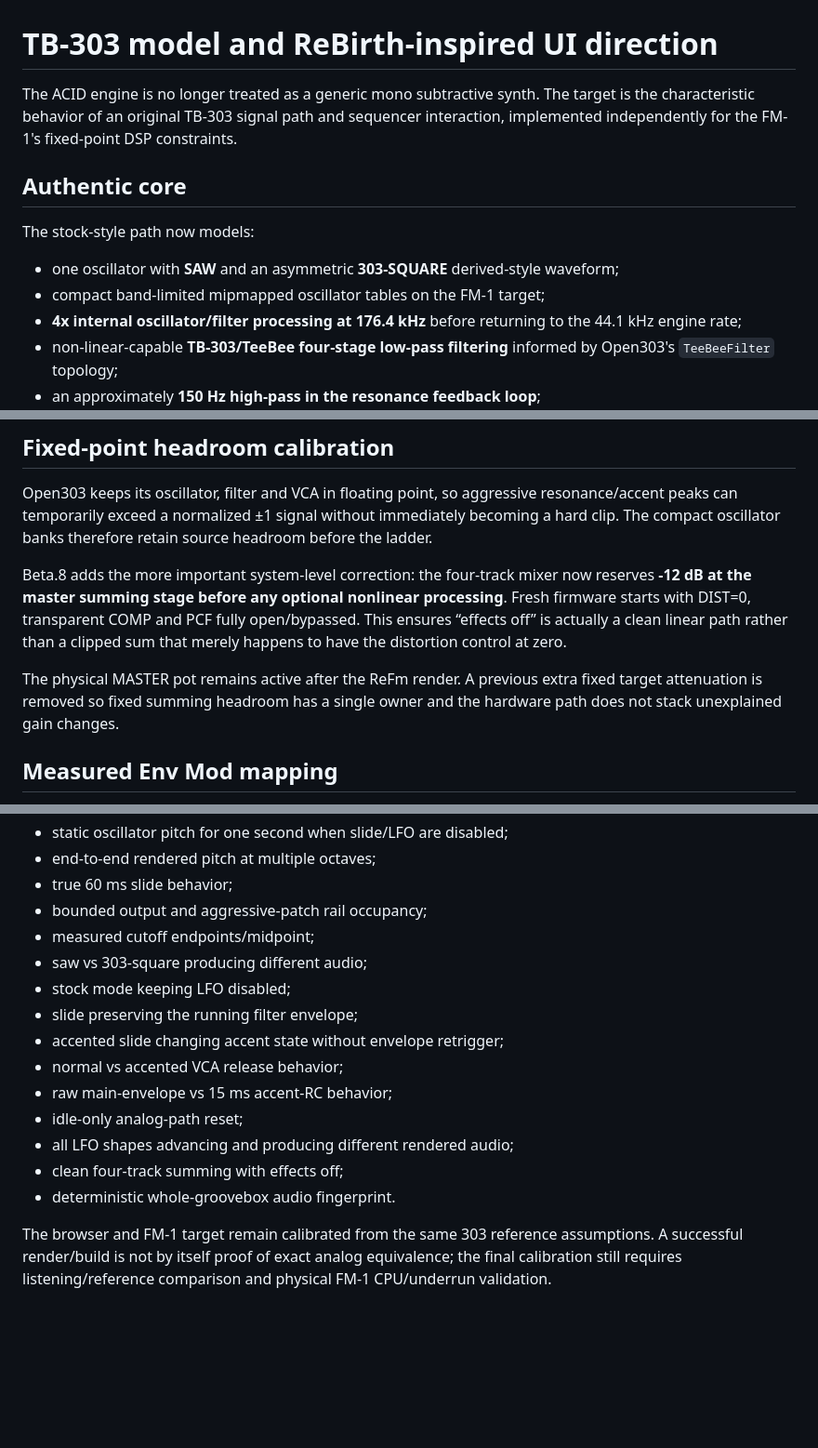
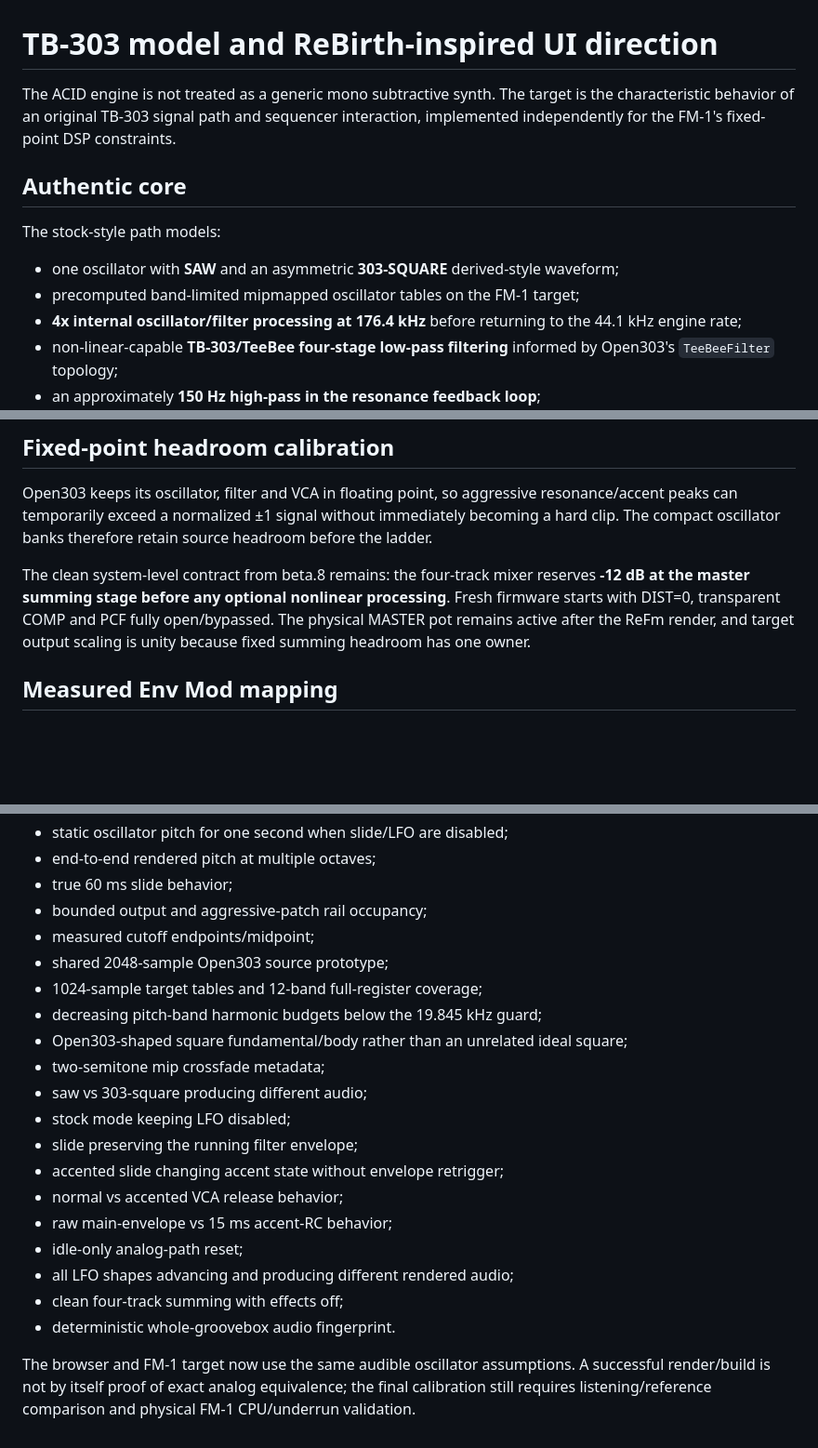
Before and after one commit to AlexanderSeel/TheReFmB1rth, a Markdown page: docs/TB303_MODEL.md, 3 parts joined by grey strips. Shown at 93% size. GitHub-like rendering; blank space fills up the shorter version.

```diff
--- a/docs/TB303_MODEL.md
+++ b/docs/TB303_MODEL.md
@@ -1,13 +1,13 @@
 # TB-303 model and ReBirth-inspired UI direction
 
-The ACID engine is no longer treated as a generic mono subtractive synth. The target is the characteristic behavior of an original TB-303 signal path and sequencer interaction, implemented independently for the FM-1's fixed-point DSP constraints.
+The ACID engine is not treated as a generic mono subtractive synth. The target is the characteristic behavior of an original TB-303 signal path and sequencer interaction, implemented independently for the FM-1's fixed-point DSP constraints.
 
 ## Authentic core
 
-The stock-style path now models:
+The stock-style path models:
 
 - one oscillator with **SAW** and an asymmetric **303-SQUARE** derived-style waveform;
-- compact band-limited mipmapped oscillator tables on the FM-1 target;
+- precomputed band-limited mipmapped oscillator tables on the FM-1 target;
 - **4x internal oscillator/filter processing at 176.4 kHz** before returning to the 44.1 kHz engine rate;
 - non-linear-capable **TB-303/TeeBee four-stage low-pass filtering** informed by Open303's `TeeBeeFilter` topology;
 - an approximately **150 Hz high-pass in the resonance feedback loop**;
@@ -43,9 +86,7 @@ Beta.8 uses `44100 * 0.060 = 2646` samples as the pitch-slew time constant. The
 
 Open303 keeps its oscillator, filter and VCA in floating point, so aggressive resonance/accent peaks can temporarily exceed a normalized ±1 signal without immediately becoming a hard clip. The compact oscillator banks therefore retain source headroom before the ladder.
 
-Beta.8 adds the more important system-level correction: the four-track mixer now reserves **-12 dB at the master summing stage before any optional nonlinear processing**. Fresh firmware starts with DIST=0, transparent COMP and PCF fully open/bypassed. This ensures “effects off” is actually a clean linear path rather than a clipped sum that merely happens to have the distortion control at zero.
-
-The physical MASTER pot remains active after the ReFm render. A previous extra fixed target attenuation is removed so fixed summing headroom has a single owner and the hardware path does not stack unexplained gain changes.
+The clean system-level contract from beta.8 remains: the four-track mixer reserves **-12 dB at the master summing stage before any optional nonlinear processing**. Fresh firmware starts with DIST=0, transparent COMP and PCF fully open/bypassed. The physical MASTER pot remains active after the ReFm render, and target output scaling is unity because fixed summing headroom has one owner.
 
 ## Measured Env Mod mapping
 
@@ -115,6 +120,11 @@ The core has explicit tests for:
 - true 60 ms slide behavior;
 - bounded output and aggressive-patch rail occupancy;
 - measured cutoff endpoints/midpoint;
+- shared 2048-sample Open303 source prototype;
+- 1024-sample target tables and 12-band full-register coverage;
+- decreasing pitch-band harmonic budgets below the 19.845 kHz guard;
+- Open303-shaped square fundamental/body rather than an unrelated ideal square;
+- two-semitone mip crossfade metadata;
 - saw vs 303-square producing different audio;
 - stock mode keeping LFO disabled;
 - slide preserving the running filter envelope;
@@ -126,4 +136,4 @@ The core has explicit tests for:
 - clean four-track summing with effects off;
 - deterministic whole-groovebox audio fingerprint.
 
-The browser and FM-1 target remain calibrated from the same 303 reference assumptions. A successful render/build is not by itself proof of exact analog equivalence; the final calibration still requires listening/reference comparison and physical FM-1 CPU/underrun validation.
+The browser and FM-1 target now use the same audible oscillator assumptions. A successful render/build is not by itself proof of exact analog equivalence; the final calibration still requires listening/reference comparison and physical FM-1 CPU/underrun validation.
```
Also changed, not shown: other parts of docs/TB303_MODEL.md (+49 -42 lines).
